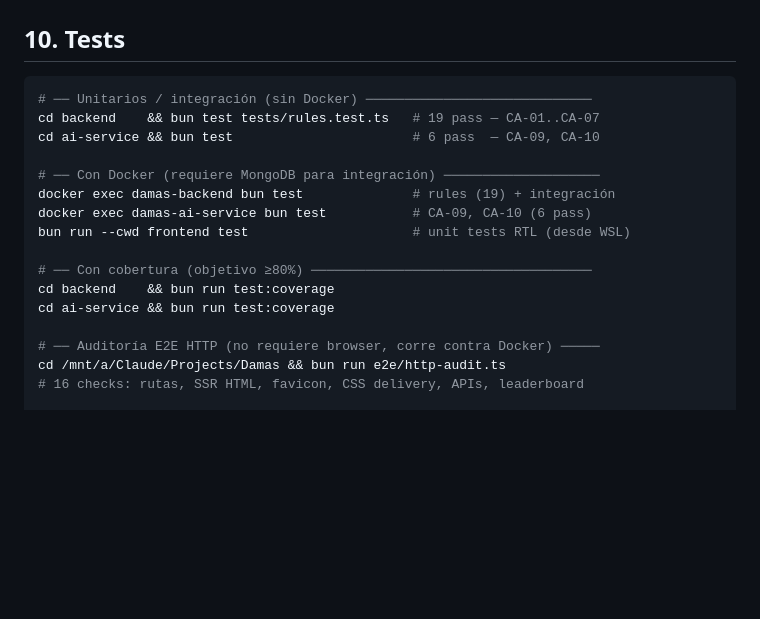
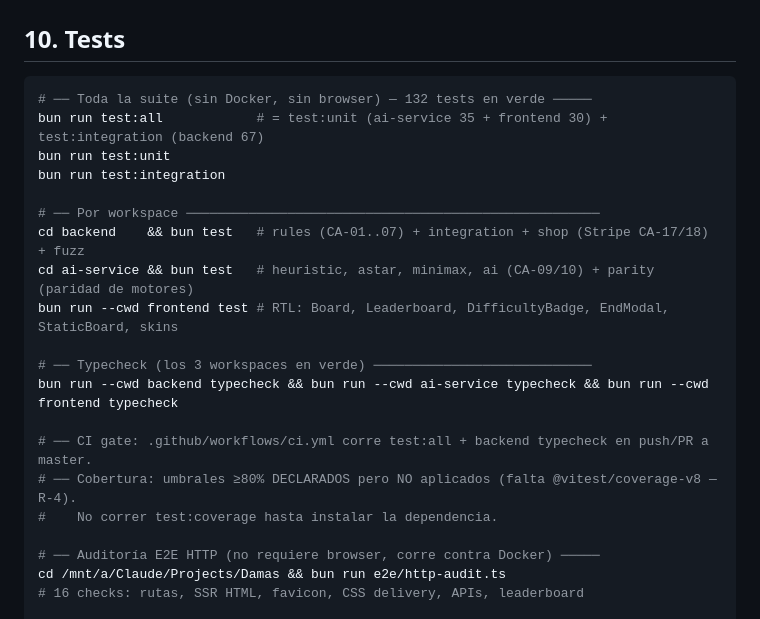
Before and after one commit to urielreyna06/Damas, a Markdown page: CLAUDE.md, the part around the change. Drawn GitHub-style; blank space fills up the shorter version.

Commit message:
docs: refresh CLAUDE.md test section for full suite + CI gate
§10 now documents `bun run test:all` (132 tests), the per-workspace
breakdown incl. parity/fuzz, the three typechecks, the GitHub Actions
gate, and that coverage thresholds are inert until @vitest/coverage-v8
is installed (R-4).

````diff
--- a/CLAUDE.md
+++ b/CLAUDE.md
@@ -327,18 +327,22 @@ cd frontend   && bun run dev   # puerto 3000
 ## 10. Tests
 
 ```bash
-# ── Unitarios / integración (sin Docker) ─────────────────────────────
-cd backend    && bun test tests/rules.test.ts   # 19 pass — CA-01..CA-07
-cd ai-service && bun test                       # 6 pass  — CA-09, CA-10
+# ── Toda la suite (sin Docker, sin browser) — 132 tests en verde ─────
+bun run test:all            # = test:unit (ai-service 35 + frontend 30) + test:integration (backend 67)
+bun run test:unit
+bun run test:integration
 
-# ── Con Docker (requiere MongoDB para integración) ────────────────────
-docker exec damas-backend bun test              # rules (19) + integración
-docker exec damas-ai-service bun test           # CA-09, CA-10 (6 pass)
-bun run --cwd frontend test                     # unit tests RTL (desde WSL)
+# ── Por workspace ─────────────────────────────────────────────────────
+cd backend    && bun test   # rules (CA-01..07) + integration + shop (Stripe CA-17/18) + fuzz
+cd ai-service && bun test   # heuristic, astar, minimax, ai (CA-09/10) + parity (paridad de motores)
+bun run --cwd frontend test # RTL: Board, Leaderboard, DifficultyBadge, EndModal, StaticBoard, skins
 
-# ── Con cobertura (objetivo ≥80%) ────────────────────────────────────
-cd backend    && bun run test:coverage
-cd ai-service && bun run test:coverage
+# ── Typecheck (los 3 workspaces en verde) ────────────────────────────
+bun run --cwd backend typecheck && bun run --cwd ai-service typecheck && bun run --cwd frontend typecheck
+
+# ── CI gate: .github/workflows/ci.yml corre test:all + backend typecheck en push/PR a master.
+# ── Cobertura: umbrales ≥80% DECLARADOS pero NO aplicados (falta @vitest/coverage-v8 — R-4).
+#    No correr test:coverage hasta instalar la dependencia.
 
 # ── Auditoría E2E HTTP (no requiere browser, corre contra Docker) ─────
 cd /mnt/a/Claude/Projects/Damas && bun run e2e/http-audit.ts
````
